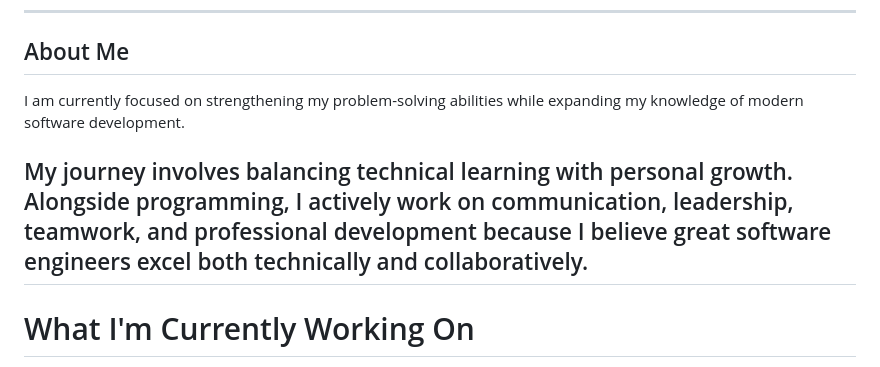
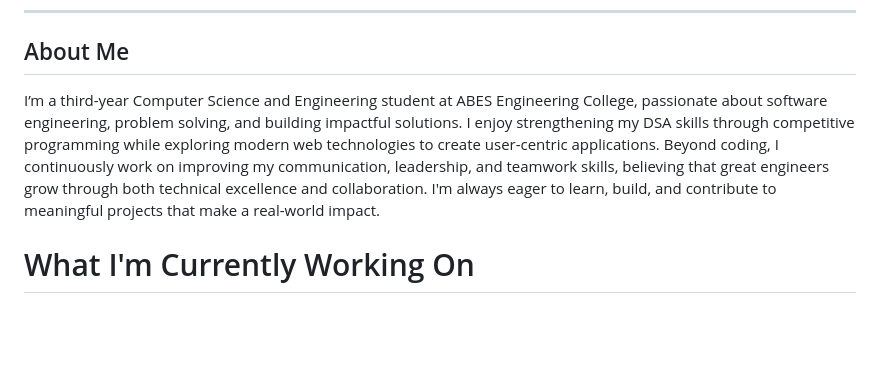
Before and after one commit to kushagrasharoya/kushagrasharoya, a Markdown page: readme.md, the part around the change. Rendered like a GitHub page; blank space fills up the shorter version.

Commit message:
Revise personal description in README
Expanded personal introduction and focus areas.

```diff
--- a/readme.md
+++ b/readme.md
@@ -10,10 +10,7 @@ Rather than chasing every new technology, I focus on mastering the fundamentals
 
 ## About Me
 
-I am currently focused on strengthening my problem-solving abilities while expanding my knowledge of modern software development.
-
-My journey involves balancing technical learning with personal growth. Alongside programming, I actively work on communication, leadership, teamwork, and professional development because I believe great software engineers excel both technically and collaboratively.
----
+I’m a third-year Computer Science and Engineering student at ABES Engineering College, passionate about software engineering, problem solving, and building impactful solutions. I enjoy strengthening my DSA skills through competitive programming while exploring modern web technologies to create user-centric applications. Beyond coding, I continuously work on improving my communication, leadership, and teamwork skills, believing that great engineers grow through both technical excellence and collaboration. I'm always eager to learn, build, and contribute to meaningful projects that make a real-world impact.
 
 # What I'm Currently Working On
 
```
